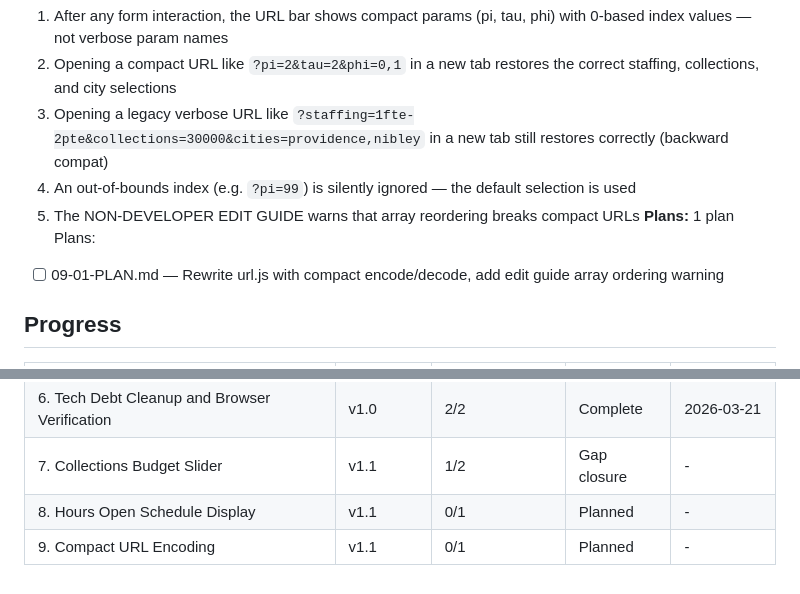
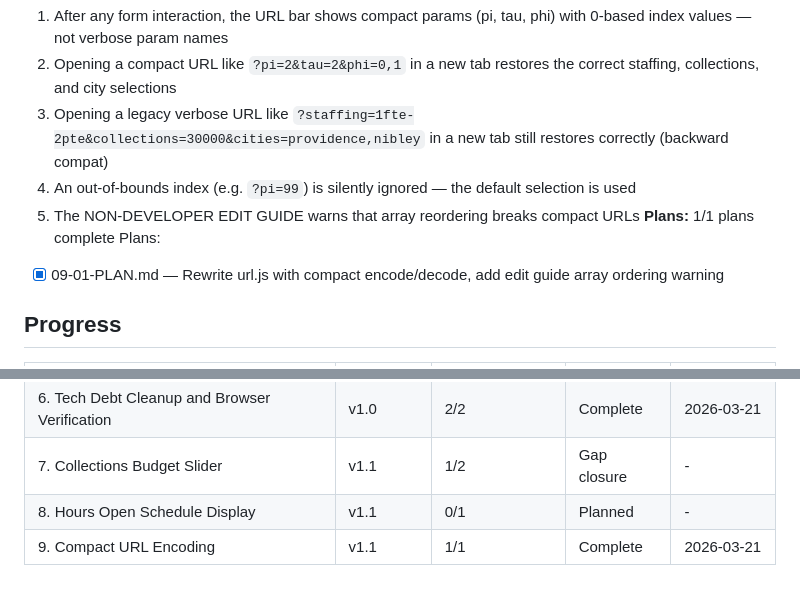
Before and after one commit to TheMcMurder/library-choices, a Markdown page: .planning/ROADMAP.md, 2 parts joined by grey strips. GitHub-like rendering.

```diff
--- a/.planning/ROADMAP.md
+++ b/.planning/ROADMAP.md
@@ -68,9 +68,9 @@ Plans:
   3. Opening a legacy verbose URL like `?staffing=1fte-2pte&collections=30000&cities=providence,nibley` in a new tab still restores correctly (backward compat)
   4. An out-of-bounds index (e.g. `?pi=99`) is silently ignored — the default selection is used
   5. The NON-DEVELOPER EDIT GUIDE warns that array reordering breaks compact URLs
-**Plans:** 1 plan
+**Plans:** 1/1 plans complete
 Plans:
-- [ ] 09-01-PLAN.md — Rewrite url.js with compact encode/decode, add edit guide array ordering warning
+- [x] 09-01-PLAN.md — Rewrite url.js with compact encode/decode, add edit guide array ordering warning
 
 ## Progress
 
@@ -84,4 +84,4 @@ Plans:
 | 6. Tech Debt Cleanup and Browser Verification | v1.0 | 2/2 | Complete | 2026-03-21 |
 | 7. Collections Budget Slider | v1.1 | 1/2 | Gap closure | - |
 | 8. Hours Open Schedule Display | v1.1 | 0/1 | Planned | - |
-| 9. Compact URL Encoding | v1.1 | 0/1 | Planned | - |
+| 9. Compact URL Encoding | v1.1 | 1/1 | Complete   | 2026-03-21 |
```
Also changed, not shown: .planning/STATE.md (+14 -10 lines), 1 other file.
